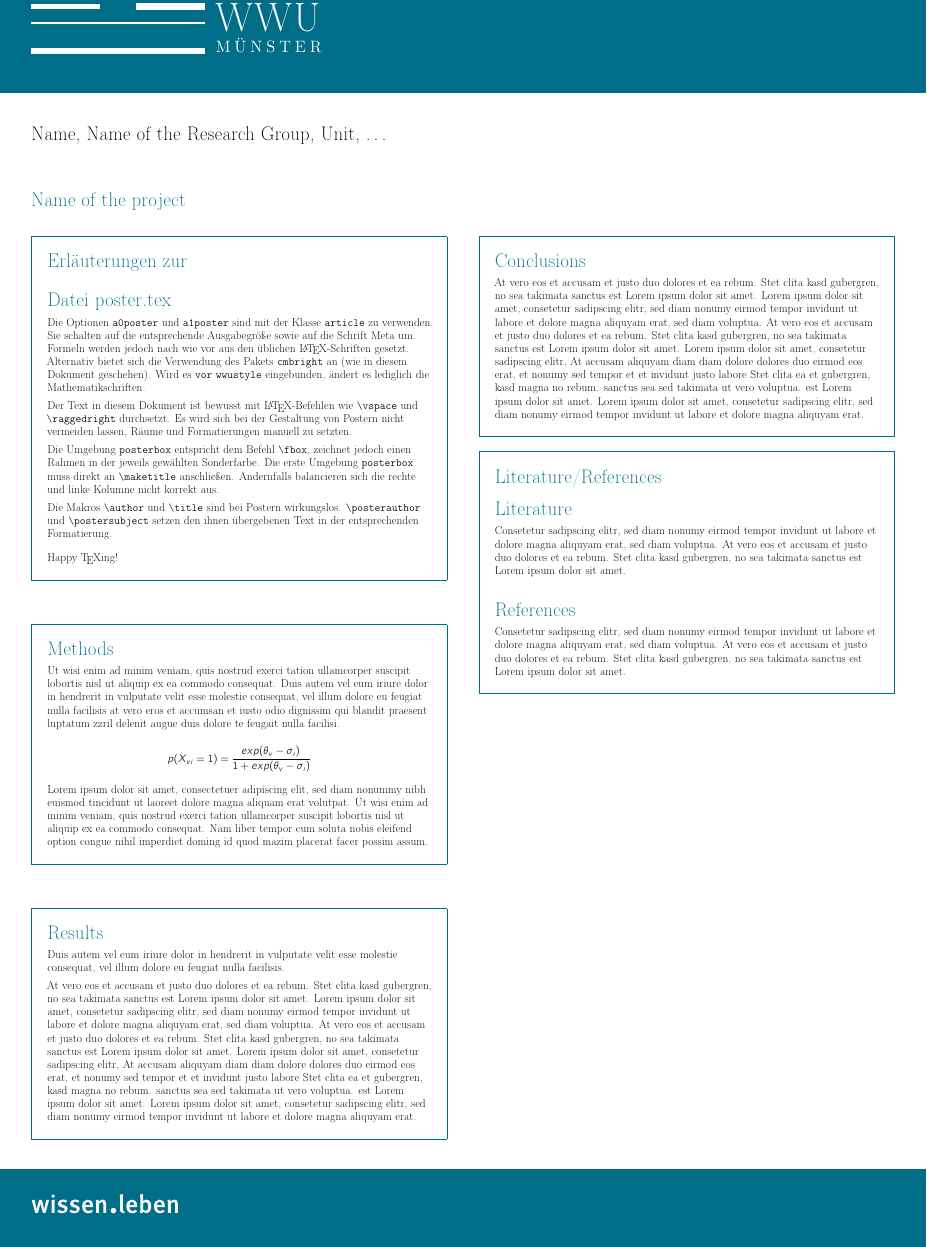
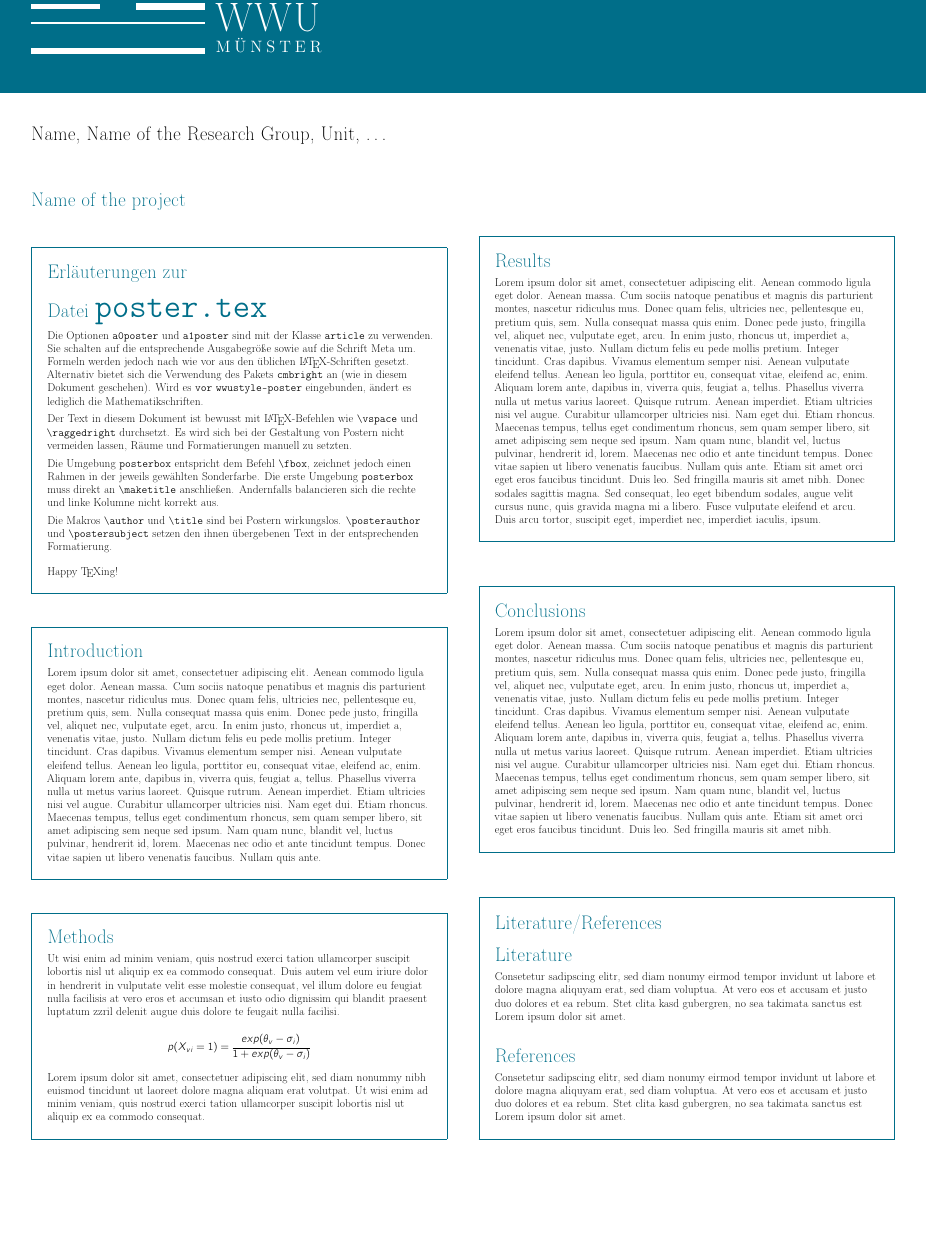
Before and after one commit to fsphys-muenster/poster-template, a LaTeX document (latex-wwustyle_2017/poster.tex): part of the page, cut so that both start at the same text, the shorter picture padded with empty space. Compiled offline with pdfLaTeX.

Commit message:
Clean up poster.tex

```diff
--- a/latex-wwustyle_2017/poster.tex
+++ b/latex-wwustyle_2017/poster.tex
@@ -6,27 +6,27 @@
 
 \begin{document}
 
-\twocolumn[\posterauthor{Name, Name of the Research Group, Unit, \ldots{}}
+\twocolumn[%
+	\posterauthor{Name, Name of the Research Group, Unit, \ldots}
 
-\postersubject{Name of the project}]
+	\postersubject{Name of the project}%
+]
+
 \maketitle
+
 \begin{posterbox}
 
 	\vspace{-10mm}
-
-\section*{Erläuterungen zur\\ Datei poster.tex}
-
 	\raggedright
 
+	\section*{Erläuterungen zur\\Datei \texttt{poster.tex}}
 	Die Optionen \verb+a0poster+ und \verb+a1poster+ sind mit der Klasse \verb+article+ zu verwenden.
 	Sie schalten auf die entsprechende Ausgabegröße sowie auf die Schrift Meta um.
-Formeln werden jedoch nach wie vor aus den üblichen \LaTeX{}-Schriften gesetzt.
-Alternativ bietet sich die Verwendung des Pakets \verb+cmbright+ an (wie in diesem Dokument geschehen). Wird es \verb+vor+ \verb+wwustyle+
+	Formeln werden jedoch nach wie vor aus den üblichen \LaTeX-Schriften gesetzt.
+	Alternativ bietet sich die Verwendung des Pakets \verb+cmbright+ an (wie in diesem Dokument geschehen). Wird es \verb+vor+ \verb+wwustyle-poster+
 	eingebunden, ändert es lediglich die Mathematikschriften.
 
-
-
-Der Text in diesem Dokument ist bewusst mit \LaTeX{}-Befehlen wie \verb+\vspace+
+	Der Text in diesem Dokument ist bewusst mit \LaTeX-Befehlen wie \verb+\vspace+
 	und \verb+\raggedright+ durchsetzt. Es wird sich bei der Gestaltung von Postern nicht
 	vermeiden lassen, Räume und Formatierungen manuell zu setzten.
 
@@ -42,20 +42,27 @@ Text in der entsprechenden Formatierung.
 	\bigskip
 
 	Happy \TeX{}ing!
-
-
 \end{posterbox}
 
-\vfil
+\vfill
 
 \begin{posterbox}
 
 	\vspace{-10mm}
+	\raggedright
+
+	\section*{Introduction}
+	Lorem ipsum dolor sit amet, consectetuer adipiscing elit. Aenean commodo ligula eget dolor. Aenean massa. Cum sociis natoque penatibus et magnis dis parturient montes, nascetur ridiculus mus. Donec quam felis, ultricies nec, pellentesque eu, pretium quis, sem. Nulla consequat massa quis enim. Donec pede justo, fringilla vel, aliquet nec, vulputate eget, arcu. In enim justo, rhoncus ut, imperdiet a, venenatis vitae, justo. Nullam dictum felis eu pede mollis pretium. Integer tincidunt. Cras dapibus. Vivamus elementum semper nisi. Aenean vulputate eleifend tellus. Aenean leo ligula, porttitor eu, consequat vitae, eleifend ac, enim. Aliquam lorem ante, dapibus in, viverra quis, feugiat a, tellus. Phasellus viverra nulla ut metus varius laoreet. Quisque rutrum. Aenean imperdiet. Etiam ultricies nisi vel augue. Curabitur ullamcorper ultricies nisi. Nam eget dui. Etiam rhoncus. Maecenas tempus, tellus eget condimentum rhoncus, sem quam semper libero, sit amet adipiscing sem neque sed ipsum. Nam quam nunc, blandit vel, luctus pulvinar, hendrerit id, lorem. Maecenas nec odio et ante tincidunt tempus. Donec vitae sapien ut libero venenatis faucibus. Nullam quis ante.
+\end{posterbox}
+
+\vfill
+
+\begin{posterbox}
+
+	\vspace{-10mm}
+	\raggedright
 
 	\section*{Methods}
-
-\raggedright
-
 	Ut wisi enim ad minim veniam, quis nostrud exerci tation ullamcorper suscipit lobortis nisl ut aliquip ex ea commodo consequat. Duis autem vel eum iriure dolor in hendrerit in vulputate velit esse molestie consequat, vel illum dolore eu feugiat nulla facilisis at vero eros et accumsan et iusto odio dignissim qui blandit praesent luptatum zzril delenit augue duis dolore te feugait nulla facilisi.
 
 	$$
@@ -64,62 +71,44 @@ $$
 	 \theta_v - \sigma_i\right)}
 	$$
 
-
 	Lorem ipsum dolor sit amet, consectetuer adipiscing elit, sed diam nonummy nibh euismod tincidunt ut laoreet dolore magna aliquam erat volutpat. Ut wisi enim ad minim veniam, quis nostrud exerci tation ullamcorper suscipit lobortis nisl ut aliquip ex ea commodo consequat.
-Nam liber tempor cum soluta nobis eleifend option congue nihil imperdiet doming id quod mazim placerat facer possim assum.
-
-
 \end{posterbox}
 
-\vfil
+\newpage
 
 \begin{posterbox}
 
 	\vspace{-10mm}
+	\raggedright
 
 	\section*{Results}
-
-\raggedright
-
-Duis autem vel eum iriure dolor in hendrerit in vulputate velit esse molestie consequat, vel illum dolore eu feugiat nulla facilisis.
-
-
-At vero eos et accusam et justo duo dolores et ea rebum. Stet clita kasd gubergren, no sea takimata sanctus est Lorem ipsum dolor sit amet. Lorem ipsum dolor sit amet, consetetur sadipscing elitr, sed diam nonumy eirmod tempor invidunt ut labore et dolore magna aliquyam erat, sed diam voluptua. At vero eos et accusam et justo duo dolores et ea rebum. Stet clita kasd gubergren, no sea takimata sanctus est Lorem ipsum dolor sit amet. Lorem ipsum dolor sit amet, consetetur sadipscing elitr, At accusam aliquyam diam diam dolore dolores duo eirmod eos erat, et nonumy sed tempor et et invidunt justo labore Stet clita ea et gubergren, kasd magna no rebum. sanctus sea sed takimata ut vero voluptua. est Lorem ipsum dolor sit amet. Lorem ipsum dolor sit amet, consetetur sadipscing elitr, sed diam nonumy eirmod tempor invidunt ut labore et dolore magna aliquyam erat.
-
+	Lorem ipsum dolor sit amet, consectetuer adipiscing elit. Aenean commodo ligula eget dolor. Aenean massa. Cum sociis natoque penatibus et magnis dis parturient montes, nascetur ridiculus mus. Donec quam felis, ultricies nec, pellentesque eu, pretium quis, sem. Nulla consequat massa quis enim. Donec pede justo, fringilla vel, aliquet nec, vulputate eget, arcu. In enim justo, rhoncus ut, imperdiet a, venenatis vitae, justo. Nullam dictum felis eu pede mollis pretium. Integer tincidunt. Cras dapibus. Vivamus elementum semper nisi. Aenean vulputate eleifend tellus. Aenean leo ligula, porttitor eu, consequat vitae, eleifend ac, enim. Aliquam lorem ante, dapibus in, viverra quis, feugiat a, tellus. Phasellus viverra nulla ut metus varius laoreet. Quisque rutrum. Aenean imperdiet. Etiam ultricies nisi vel augue. Curabitur ullamcorper ultricies nisi. Nam eget dui. Etiam rhoncus. Maecenas tempus, tellus eget condimentum rhoncus, sem quam semper libero, sit amet adipiscing sem neque sed ipsum. Nam quam nunc, blandit vel, luctus pulvinar, hendrerit id, lorem. Maecenas nec odio et ante tincidunt tempus. Donec vitae sapien ut libero venenatis faucibus. Nullam quis ante. Etiam sit amet orci eget eros faucibus tincidunt. Duis leo. Sed fringilla mauris sit amet nibh. Donec sodales sagittis magna. Sed consequat, leo eget bibendum sodales, augue velit cursus nunc, quis gravida magna mi a libero. Fusce vulputate eleifend et arcu. Duis arcu tortor, suscipit eget, imperdiet nec, imperdiet iaculis, ipsum.
 \end{posterbox}
 
-\vspace{6mm}
+\vfill
 
 \begin{posterbox}
 
 	\vspace{-10mm}
+	\raggedright
 
 	\section*{Conclusions}
-
-\raggedright
-
-At vero eos et accusam et justo duo dolores et ea rebum. Stet clita kasd gubergren, no sea takimata sanctus est Lorem ipsum dolor sit amet. Lorem ipsum dolor sit amet, consetetur sadipscing elitr, sed diam nonumy eirmod tempor invidunt ut labore et dolore magna aliquyam erat, sed diam voluptua. At vero eos et accusam et justo duo dolores et ea rebum. Stet clita kasd gubergren, no sea takimata sanctus est Lorem ipsum dolor sit amet. Lorem ipsum dolor sit amet, consetetur sadipscing elitr, At accusam aliquyam diam diam dolore dolores duo eirmod eos erat, et nonumy sed tempor et et invidunt justo labore Stet clita ea et gubergren, kasd magna no rebum. sanctus sea sed takimata ut vero voluptua. est Lorem ipsum dolor sit amet. Lorem ipsum dolor sit amet, consetetur sadipscing elitr, sed diam nonumy eirmod tempor invidunt ut labore et dolore magna aliquyam erat.
-
+	Lorem ipsum dolor sit amet, consectetuer adipiscing elit. Aenean commodo ligula eget dolor. Aenean massa. Cum sociis natoque penatibus et magnis dis parturient montes, nascetur ridiculus mus. Donec quam felis, ultricies nec, pellentesque eu, pretium quis, sem. Nulla consequat massa quis enim. Donec pede justo, fringilla vel, aliquet nec, vulputate eget, arcu. In enim justo, rhoncus ut, imperdiet a, venenatis vitae, justo. Nullam dictum felis eu pede mollis pretium. Integer tincidunt. Cras dapibus. Vivamus elementum semper nisi. Aenean vulputate eleifend tellus. Aenean leo ligula, porttitor eu, consequat vitae, eleifend ac, enim. Aliquam lorem ante, dapibus in, viverra quis, feugiat a, tellus. Phasellus viverra nulla ut metus varius laoreet. Quisque rutrum. Aenean imperdiet. Etiam ultricies nisi vel augue. Curabitur ullamcorper ultricies nisi. Nam eget dui. Etiam rhoncus. Maecenas tempus, tellus eget condimentum rhoncus, sem quam semper libero, sit amet adipiscing sem neque sed ipsum. Nam quam nunc, blandit vel, luctus pulvinar, hendrerit id, lorem. Maecenas nec odio et ante tincidunt tempus. Donec vitae sapien ut libero venenatis faucibus. Nullam quis ante. Etiam sit amet orci eget eros faucibus tincidunt. Duis leo. Sed fringilla mauris sit amet nibh.
 \end{posterbox}
 
-\vspace{6mm}
+\vfill
 
 \begin{posterbox}
 
 	\vspace{-10mm}
+	\raggedright
 
 	\section*{Literature/References}
-
-\raggedright
-
 	\subsection*{Literature}
-
 	Consetetur sadipscing elitr, sed diam nonumy eirmod tempor invidunt ut labore et dolore magna aliquyam erat, sed diam voluptua. At vero eos et accusam et justo duo dolores et ea rebum. Stet clita kasd gubergren, no sea takimata sanctus est Lorem ipsum dolor sit amet.
 
 	\subsection*{References}
-
 	Consetetur sadipscing elitr, sed diam nonumy eirmod tempor invidunt ut labore et dolore magna aliquyam erat, sed diam voluptua. At vero eos et accusam et justo duo dolores et ea rebum. Stet clita kasd gubergren, no sea takimata sanctus est Lorem ipsum dolor sit amet.
-
 \end{posterbox}
 
 \end{document}
```
Also changed, not shown: latex-wwustyle_2017/poster.pdf. Lines whose indentation alone changed are shown as unchanged.
